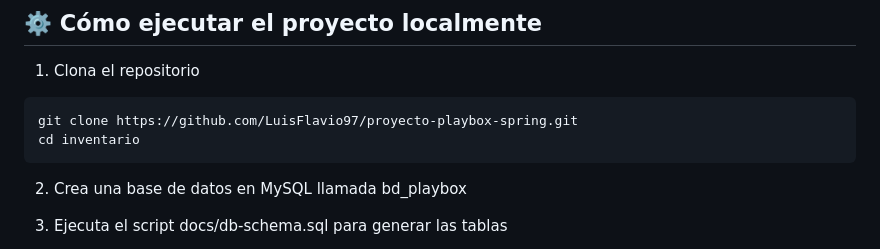
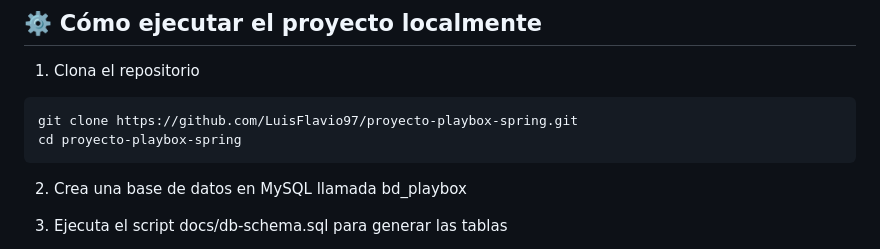
Before and after one commit to LuisFlavio97/proyecto-playbox-spring, a Markdown page: README.md, the part around the change. GitHub-like rendering.

Commit message:
Correción de la carpeta en el README

````diff
--- a/README.md
+++ b/README.md
@@ -51,7 +51,7 @@ Proyecto_Playbox/
 
 ```bash
 git clone https://github.com/LuisFlavio97/proyecto-playbox-spring.git
-cd inventario
+cd proyecto-playbox-spring
 ```
 
 2. Crea una base de datos en MySQL llamada bd_playbox
````
